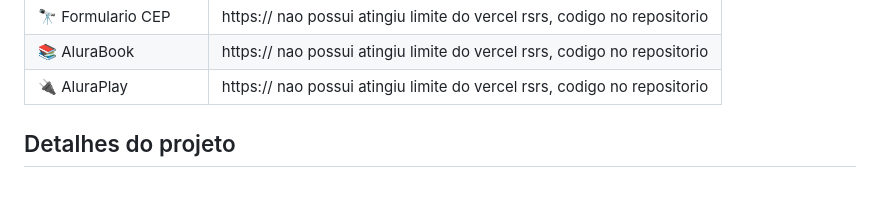
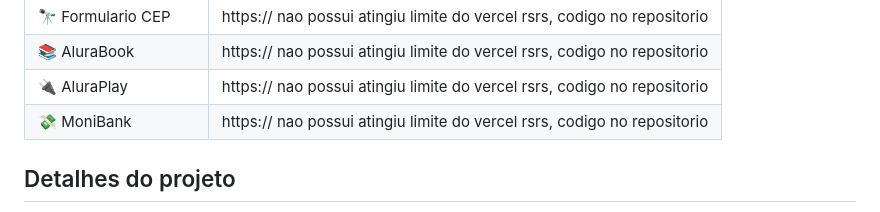
Before and after one commit to EmanuelAngelo/Forma-o-JavaScript-para-Front-end, a Markdown page: README.md, the part around the change. Rendered like a GitHub page.

```diff
--- a/README.md
+++ b/README.md
@@ -18,6 +18,7 @@ Antes de mergulhar em seus estudos é importante que você tenha conhecimentos b
 | 🔭 Formulario CEP   | https:// nao possui atingiu limite do vercel rsrs, codigo no repositorio
 | 📚 AluraBook        | https:// nao possui atingiu limite do vercel rsrs, codigo no repositorio
 | 🔌 AluraPlay        | https:// nao possui atingiu limite do vercel rsrs, codigo no repositorio
+| 💸 MoniBank         | https:// nao possui atingiu limite do vercel rsrs, codigo no repositorio
 
 <!-- Inserir imagem com a #vitrinedev ao final do link -->
 <!-- ![](https://via.placeholder.com/1200x500.png?text=imagem+lindona+do+meu+projeto#vitrinedev) -->
```
